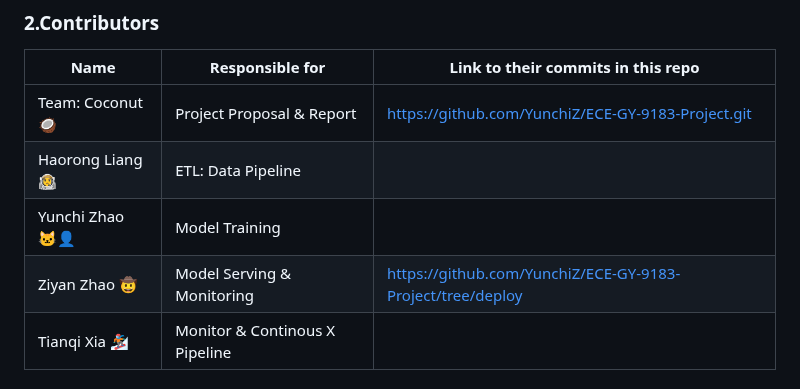
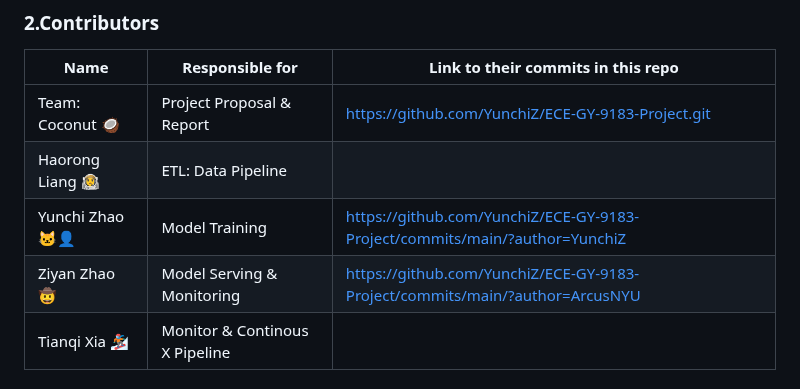
Before and after one commit to YunchiZ/ECE-GY-9183-Project, a Markdown page: README.md, the part around the change. Drawn GitHub-style.

```diff
--- a/README.md
+++ b/README.md
@@ -26,8 +26,8 @@ link to their contributions in all repos here. -->
 |------------------|-----------------------------------|--------------------------------------------------|
 | Team: Coconut 🥥 | Project Proposal & Report |https://github.com/YunchiZ/ECE-GY-9183-Project.git|
 | Haorong Liang 👩‍🚀 | ETL: Data Pipeline                |                                    |
-| Yunchi  Zhao  🐱‍👤 | Model Training                    |                                    |
-| Ziyan   Zhao  🤠 | Model Serving & Monitoring        |https://github.com/YunchiZ/ECE-GY-9183-Project/tree/deploy|
+| Yunchi  Zhao  🐱‍👤 | Model Training                    |https://github.com/YunchiZ/ECE-GY-9183-Project/commits/main/?author=YunchiZ|
+| Ziyan   Zhao  🤠 | Model Serving & Monitoring        |https://github.com/YunchiZ/ECE-GY-9183-Project/commits/main/?author=ArcusNYU|
 | Tianqi  Xia   🏂 | Monitor & Continous X Pipeline |                                    |
 
 
```
